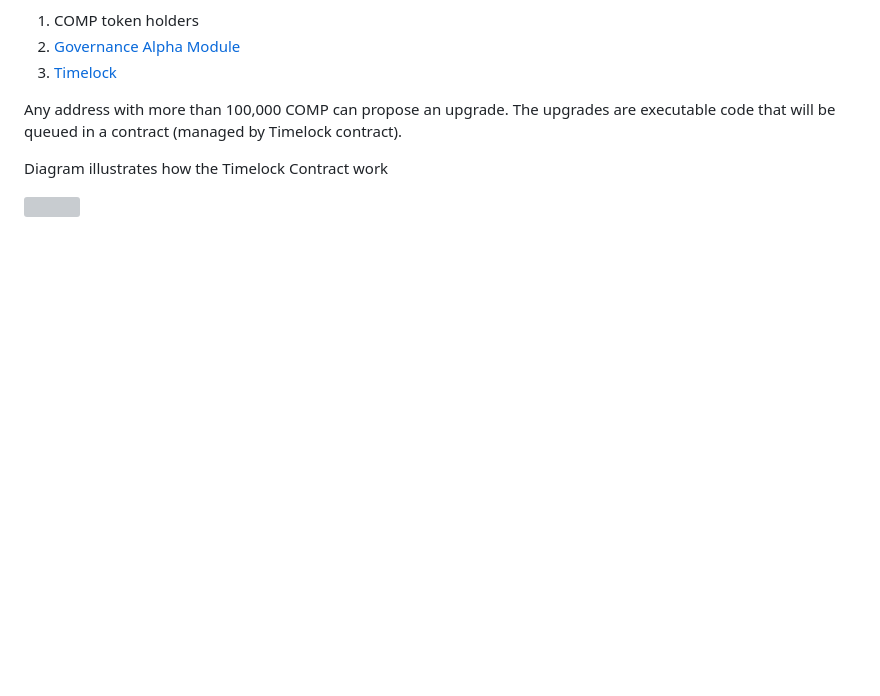
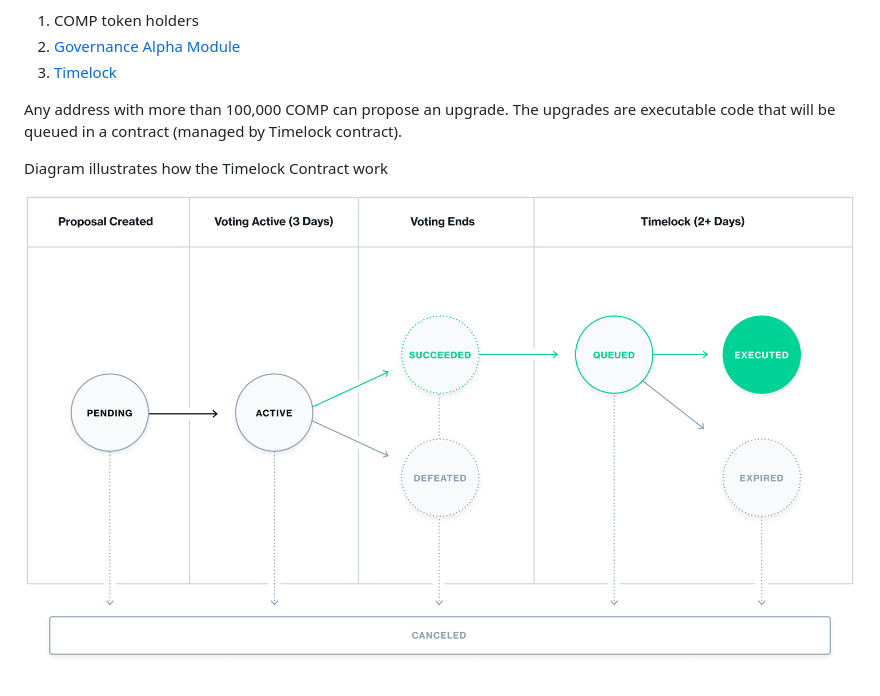
Before and after one commit to marlinprotocol/contracts, a Markdown page: docs/upgradeableContracts.md, the part around the change. Drawn GitHub-style; pictures changed too: img/gov.png (added); blank space fills up the shorter version; grey boxes are pictures that could not be loaded.

```diff
--- a/upgradeableContracts.md
+++ b/docs/upgradeableContracts.md
@@ -114,4 +114,4 @@ Any address with more than 100,000 COMP can propose an upgrade. The upgrades are
 
 Diagram illustrates how the Timelock Contract work
 
-![](./img/gov.png)
+![](../img/gov.png)
```
